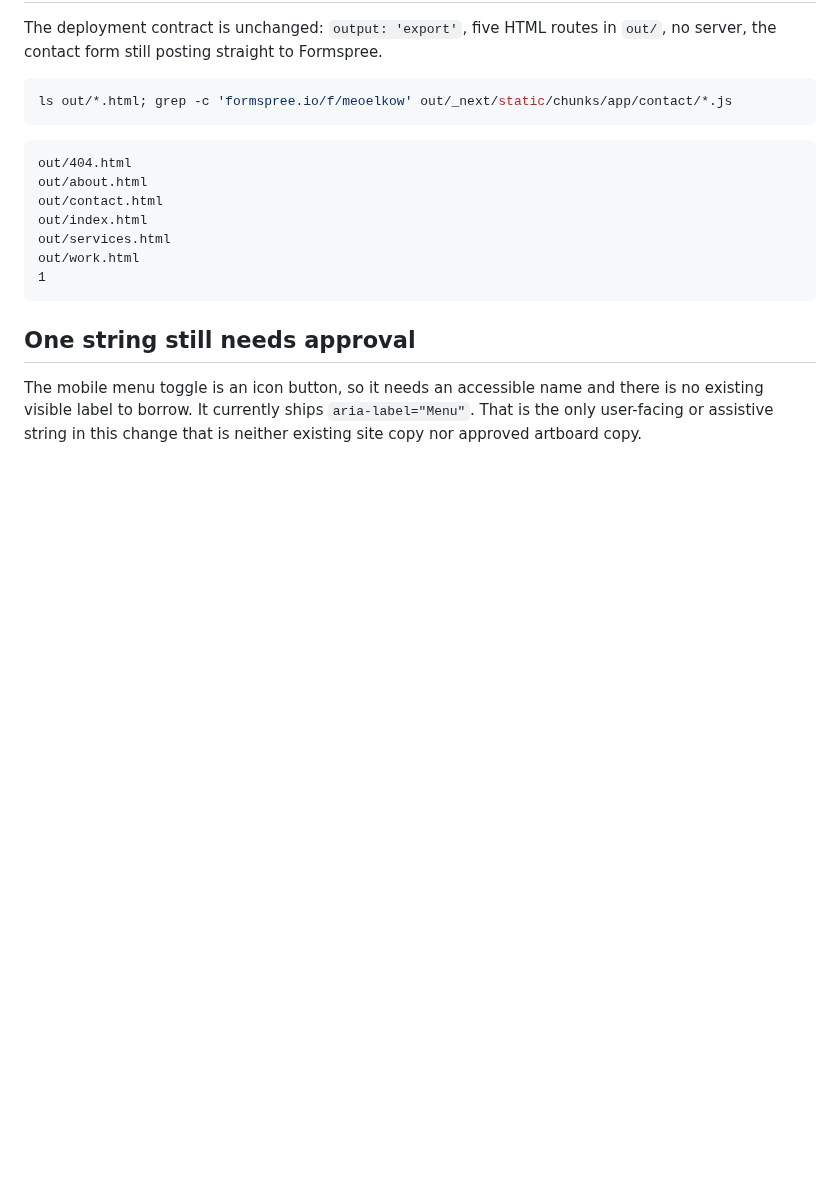
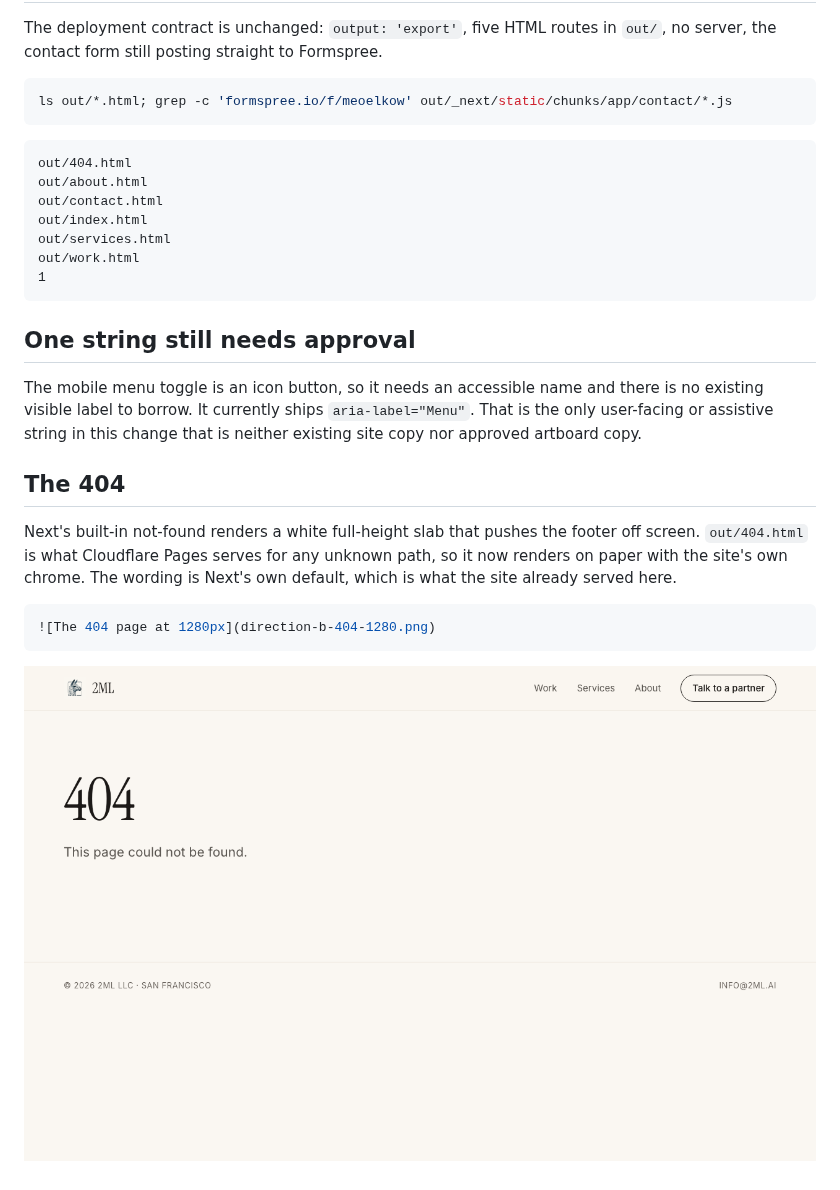
Before and after one commit to zachlandes/2ml-website, a Markdown page: demo/direction-b-evidence.md, the part around the change. Rendered like a GitHub page; pictures changed too: demo/d785ee27-2026-08-27.png (added); blank space fills up the shorter version.

````diff
--- a/demo/direction-b-evidence.md
+++ b/demo/direction-b-evidence.md
@@ -222,3 +222,13 @@ out/work.html
 ## One string still needs approval
 
 The mobile menu toggle is an icon button, so it needs an accessible name and there is no existing visible label to borrow. It currently ships `aria-label="Menu"`. That is the only user-facing or assistive string in this change that is neither existing site copy nor approved artboard copy.
+
+## The 404
+
+Next's built-in not-found renders a white full-height slab that pushes the footer off screen. `out/404.html` is what Cloudflare Pages serves for any unknown path, so it now renders on paper with the site's own chrome. The wording is Next's own default, which is what the site already served here.
+
+```bash {image}
+![The 404 page at 1280px](direction-b-404-1280.png)
+```
+
+![The 404 page at 1280px](d785ee27-2026-08-27.png)
````
Also changed, not shown: demo/direction-b-404-1280.png (added), 3 other files.
